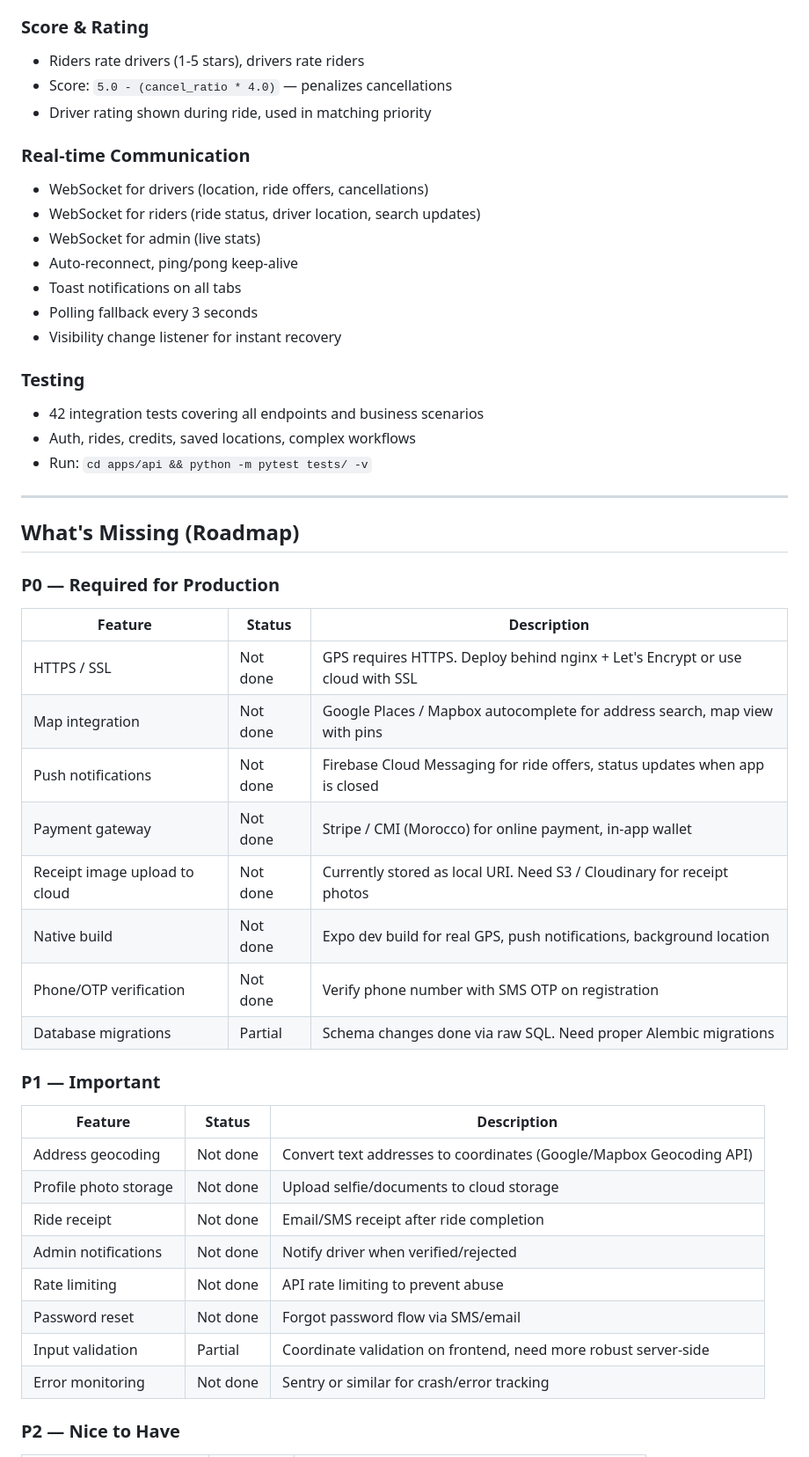
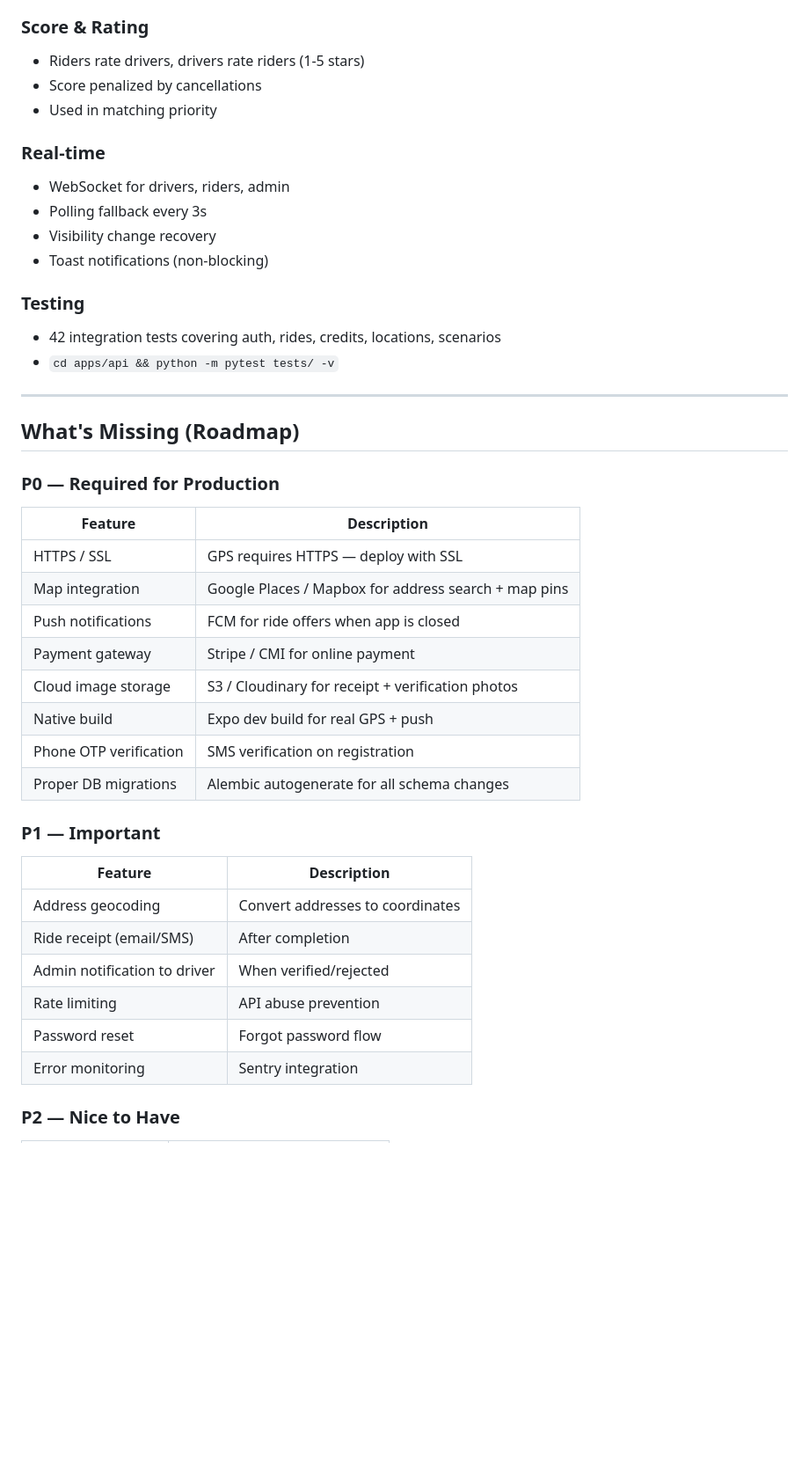
Before and after one commit to oelboussouni11/OMBride, a Markdown page: README.md, the part around one of its changes. Shown at 88% size. Rendered like a GitHub page; blank space fills up the shorter version.

```diff
--- a/README.md
+++ b/README.md
@@ -145,22 +145,18 @@ const localhost = "http://YOUR_IP:8000";
 
 ### Score & Rating
-- Riders rate drivers (1-5 stars), drivers rate riders
-- Score: `5.0 - (cancel_ratio * 4.0)` — penalizes cancellations
-- Driver rating shown during ride, used in matching priority
+- Riders rate drivers, drivers rate riders (1-5 stars)
+- Score penalized by cancellations
+- Used in matching priority
 
-### Real-time Communication
-- WebSocket for drivers (location, ride offers, cancellations)
-- WebSocket for riders (ride status, driver location, search updates)
-- WebSocket for admin (live stats)
-- Auto-reconnect, ping/pong keep-alive
-- Toast notifications on all tabs
-- Polling fallback every 3 seconds
-- Visibility change listener for instant recovery
+### Real-time
+- WebSocket for drivers, riders, admin
+- Polling fallback every 3s
+- Visibility change recovery
+- Toast notifications (non-blocking)
 
 ### Testing
-- 42 integration tests covering all endpoints and business scenarios
-- Auth, rides, credits, saved locations, complex workflows
-- Run: `cd apps/api && python -m pytest tests/ -v`
+- 42 integration tests covering auth, rides, credits, locations, scenarios
+- `cd apps/api && python -m pytest tests/ -v`
 
 ---
 
@@ -168,29 +164,27 @@ const localhost = "http://YOUR_IP:8000";
 
 ### P0 — Required for Production
 
-| Feature | Status | Description |
-|---------|--------|-------------|
-| HTTPS / SSL | Not done | GPS requires HTTPS. Deploy behind nginx + Let's Encrypt or use cloud with SSL |
-| Map integration | Not done | Google Places / Mapbox autocomplete for address search, map view with pins |
-| Push notifications | Not done | Firebase Cloud Messaging for ride offers, status updates when app is closed |
-| Payment gateway | Not done | Stripe / CMI (Morocco) for online payment, in-app wallet |
-| Receipt image upload to cloud | Not done | Currently stored as local URI. Need S3 / Cloudinary for receipt photos |
-| Native build | Not done | Expo dev build for real GPS, push notifications, background location |
-| Phone/OTP verification | Not done | Verify phone number with SMS OTP on registration |
-| Database migrations | Partial | Schema changes done via raw SQL. Need proper Alembic migrations |
+| Feature | Description |
+|---------|-------------|
+| HTTPS / SSL | GPS requires HTTPS — deploy with SSL |
+| Map integration | Google Places / Mapbox for address search + map pins |
+| Push notifications | FCM for ride offers when app is closed |
+| Payment gateway | Stripe / CMI for online payment |
+| Cloud image storage | S3 / Cloudinary for receipt + verification photos |
+| Native build | Expo dev build for real GPS + push |
+| Phone OTP verification | SMS verification on registration |
+| Proper DB migrations | Alembic autogenerate for all schema changes |
 
 ### P1 — Important
 
-| Feature | Status | Description |
-|---------|--------|-------------|
-| Address geocoding | Not done | Convert text addresses to coordinates (Google/Mapbox Geocoding API) |
-| Profile photo storage | Not done | Upload selfie/documents to cloud storage |
-| Ride receipt | Not done | Email/SMS receipt after ride completion |
-| Admin notifications | Not done | Notify driver when verified/rejected |
-| Rate limiting | Not done | API rate limiting to prevent abuse |
-| Password reset | Not done | Forgot password flow via SMS/email |
-| Input validation | Partial | Coordinate validation on frontend, need more robust server-side |
-| Error monitoring | Not done | Sentry or similar for crash/error tracking |
+| Feature | Description |
+|---------|-------------|
+| Address geocoding | Convert addresses to coordinates |
+| Ride receipt (email/SMS) | After completion |
+| Admin notification to driver | When verified/rejected |
+| Rate limiting | API abuse prevention |
+| Password reset | Forgot password flow |
+| Error monitoring | Sentry integration |
 
 ### P2 — Nice to Have
 
```
Also changed, not shown: other parts of README.md (+123 -159 lines).
